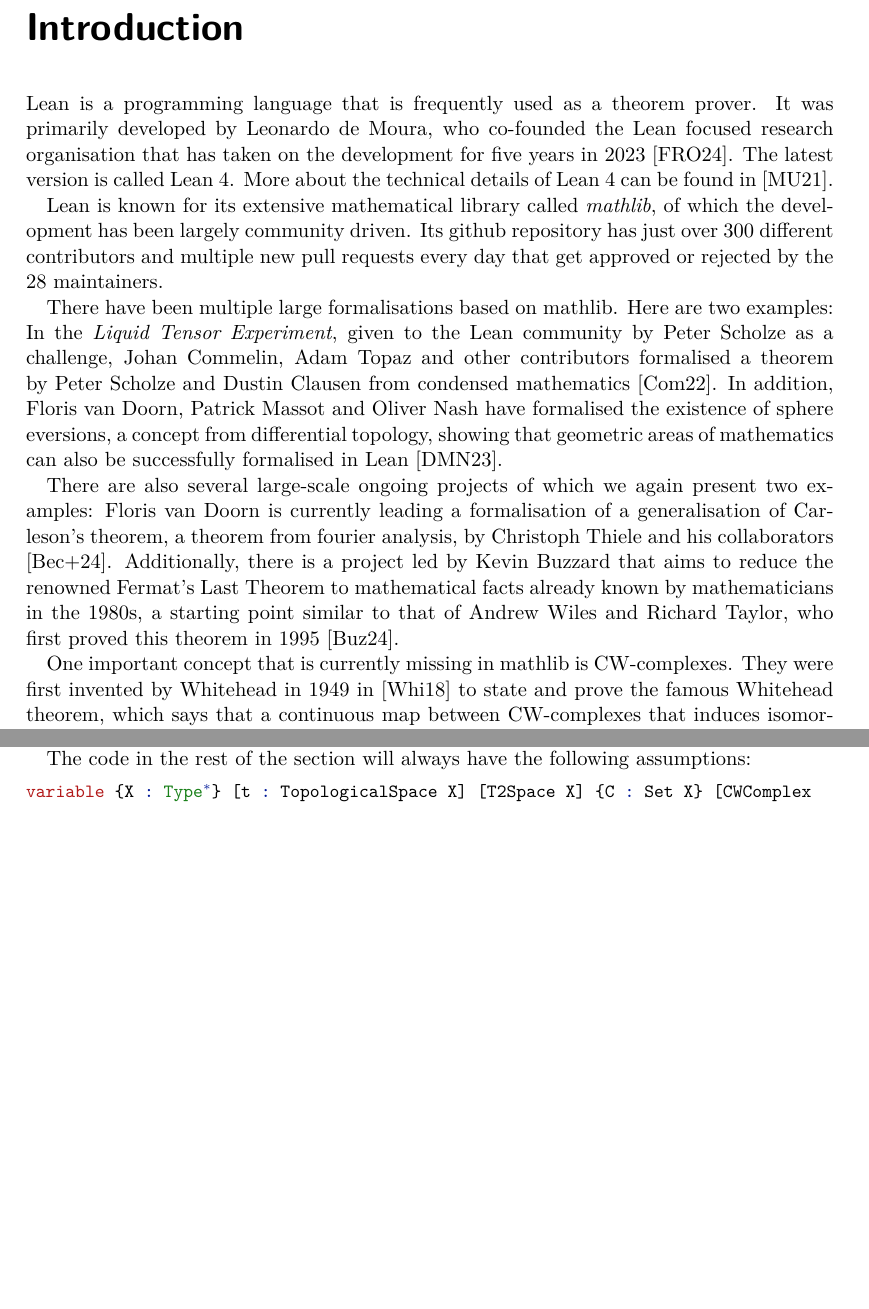
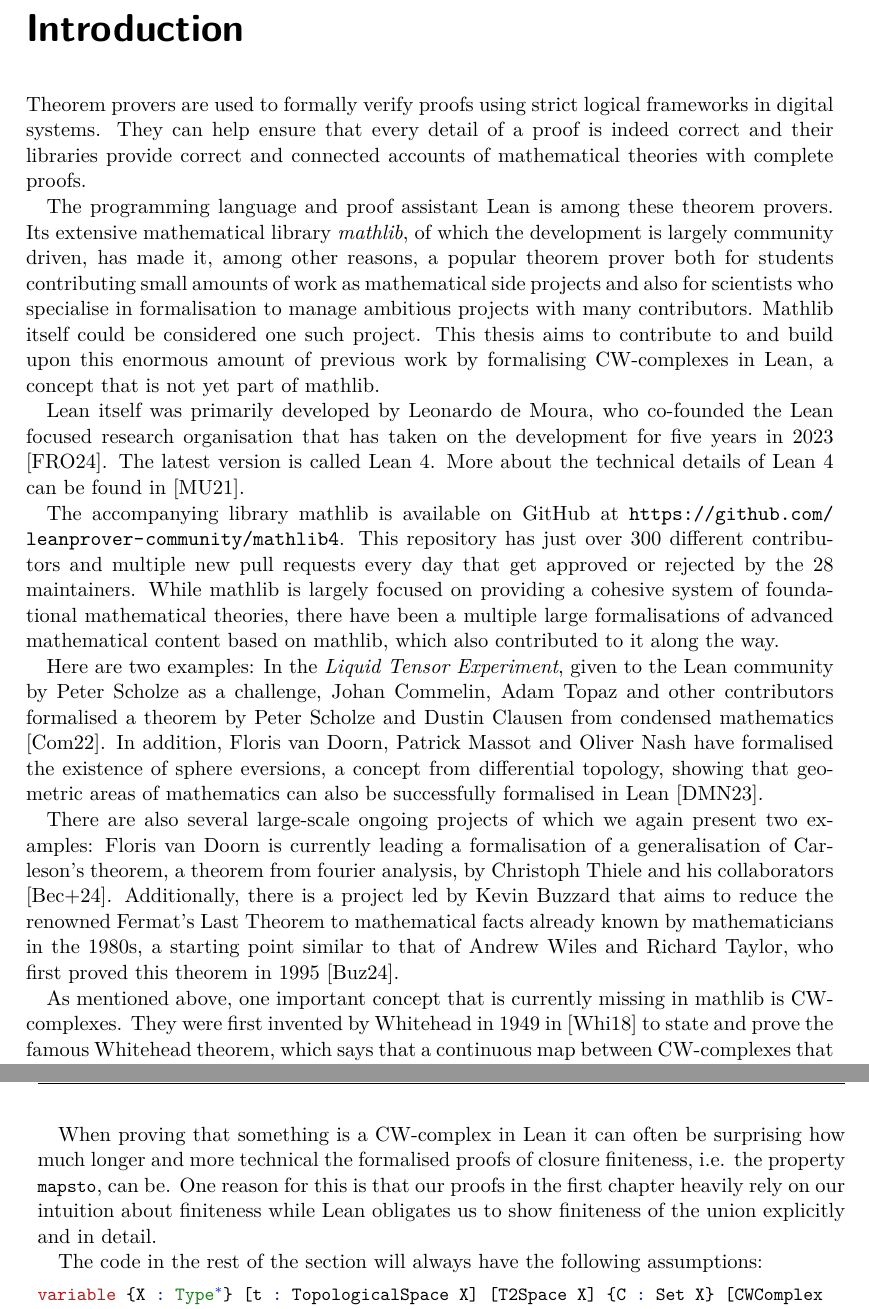
Before and after one commit to scholzhannah/CWComplexes, a LaTeX thesis (Latex/Thesis/thesis.tex, which reads Latex/Thesis/chapter_formalisation/section_definition.tex, Latex/Thesis/chapter_introduction/chapter_introduction.tex): two parts of pages 5 and 33 of 44 before the commit and two parts of pages 5 and 34 of 48 after it, joined at a grey line, cut so that both start at the same text, the shorter picture padded with empty space. Compiled offline with pdfLaTeX.

Commit message:
incorporated rest of suggested changes and added missing parts of thesis

```diff
--- a/Latex/Thesis/chapter_formalisation/section_definition.tex
+++ b/Latex/Thesis/chapter_formalisation/section_definition.tex
@@ -143,6 +144,9 @@
 So instead of considering closed balls we are looking at cubes which does not change our definition since the two are homeomorphic.
 We could use the euclidean metric on $\bR^n$ which would be written as \lstinline{EuclideanSpace ℝ (Fin n)} but since we are mostly arguing abstractly about CW-complexes this is unnecessary and takes up more space.
 
+When proving that something is a CW-complex in Lean it can often be surprising how much longer and more technical the formalised proofs of closure finiteness, i.e. the property \lstinline{mapsto}, can be.
+One reason for this is that our proofs in the first chapter heavily rely on our intuition about finiteness while Lean obligates us to show finiteness of the union explicitly and in detail.
+
 The code in the rest of the section will always have the following assumptions:
 
 \begin{lstlisting}
--- a/Latex/Thesis/chapter_introduction/chapter_introduction.tex
+++ b/Latex/Thesis/chapter_introduction/chapter_introduction.tex
@@ -1,15 +1,23 @@
 \chapter*{Introduction}
 \addcontentsline{toc}{chapter}{Introduction}
 
-Lean is a programming language that is frequently used as a theorem prover.
-It was primarily developed by Leonardo de Moura, who co-founded the Lean focused research organisation that has taken on the development for five years in 2023 \cite{LeanFRO2024}.
+
+Theorem provers are used to formally verify proofs using strict logical frameworks in digital systems.
+They can help ensure that every detail of a proof is indeed correct and their libraries provide correct and connected accounts of mathematical theories with complete proofs.
+
+The programming language and proof assistant Lean is among these theorem provers.
+Its extensive mathematical library \emph{mathlib}, of which the development is largely community driven, has made it, among other reasons, a popular theorem prover both for students contributing small amounts of work as mathematical side projects and also for scientists who specialise in formalisation to manage ambitious projects with many contributors.
+Mathlib itself could be considered one such project.
+This thesis aims to contribute to and build upon this enormous amount of previous work by formalising CW-complexes in Lean, a concept that is not yet part of mathlib.
+
+Lean itself was primarily developed by Leonardo de Moura, who co-founded the Lean focused research organisation that has taken on the development for five years in 2023 \cite{LeanFRO2024}.
 The latest version is called Lean 4.
 More about the technical details of Lean 4 can be found in \cite{deMoura2021}.
 
-Lean is known for its extensive mathematical library called \emph{mathlib}, of which the development has been largely community driven.
-Its github repository has just over 300 different contributors and multiple new pull requests every day that get approved or rejected by the 28 maintainers.
+The accompanying library mathlib is available on GitHub at \url{https://github.com/leanprover-community/mathlib4}.
+This repository has just over 300 different contributors and multiple new pull requests every day that get approved or rejected by the 28 maintainers.
+While mathlib is largely focused on providing a cohesive system of foundational mathematical theories, there have been a multiple large formalisations of advanced mathematical content based on mathlib, which also contributed to it along the way.
 
-There have been multiple large formalisations based on mathlib.
 Here are two examples:
 In the \emph{Liquid Tensor Experiment}, given to the Lean community by Peter Scholze as a challenge, Johan Commelin, Adam Topaz and other contributors formalised a theorem by Peter Scholze and Dustin Clausen from condensed mathematics \cite{Commelin2022}.
 In addition, Floris van Doorn, Patrick Massot and Oliver Nash have formalised the existence of sphere eversions, a concept from differential topology, showing that geometric areas of mathematics can also be successfully formalised in Lean \cite{vanDoorn2023}.
@@ -18,12 +26,13 @@
 Floris van Doorn is currently leading a formalisation of a generalisation of Carleson's theorem, a theorem from fourier analysis, by Christoph Thiele and his collaborators \cite{Becker2024}.
 Additionally, there is a project led by Kevin Buzzard that aims to reduce the renowned Fermat's Last Theorem to mathematical facts already known by mathematicians in the 1980s, a starting point similar to that of Andrew Wiles and Richard Taylor, who first proved this theorem in 1995 \cite{Buzzard2024}.
 
-One important concept that is currently missing in mathlib is CW-complexes.
+As mentioned above, one important concept that is currently missing in mathlib is CW-complexes.
 They were first invented by \Citeauthor{Whitehead2018} in 1949 in \cite{Whitehead2018} to state and prove the famous Whitehead theorem, which says that a continuous map between CW-complexes that induces isomorphisms on all homotopy groups is a homotopy equivalence.
 CW-complexes are especially useful when doing calculations, for example, of singular homology and cohomology.
 One reason is that their skeletal structure allows one to use induction.
 Since we are interested in providing a basic theory of CW-complexes, we will not focus on applications but instead on basic properties.
 An introduction to CW-complexes and their applications can be found in \cite{Lundell1969}.
+
 Our mathematical discussion will mostly be based on \cite{Hatcher2001}.
 In chapter 1 we will discuss CW-complexes from a purely mathematical perspective.
 Chapter 2 gives a short introduction to some aspects of Lean that will be useful to understand the formalisation of most of the content of chapter 1 which we will cover in chapter 3.
```
Also changed, not shown: Latex/Thesis/chapter_formalisation/section_constructions/product.tex (+9 -7 lines), Latex/Thesis/chapter_summary/chapter_summary.tex (added, +22 -0 lines), Latex/Thesis/thesis.tex (+4 -0 lines), Latex/Thesis/thesis.pdf, Latex/Thesis/chapter_formalisation/section_definition.tex (3 more changed lines).
